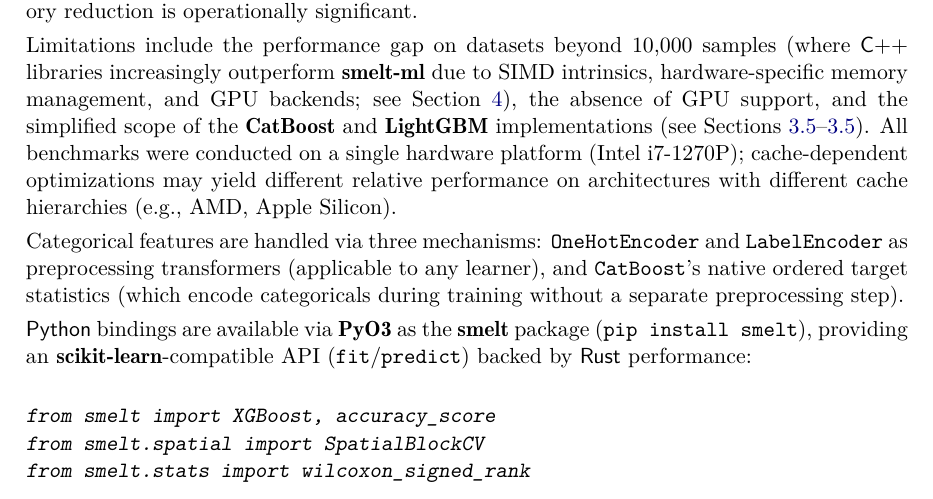
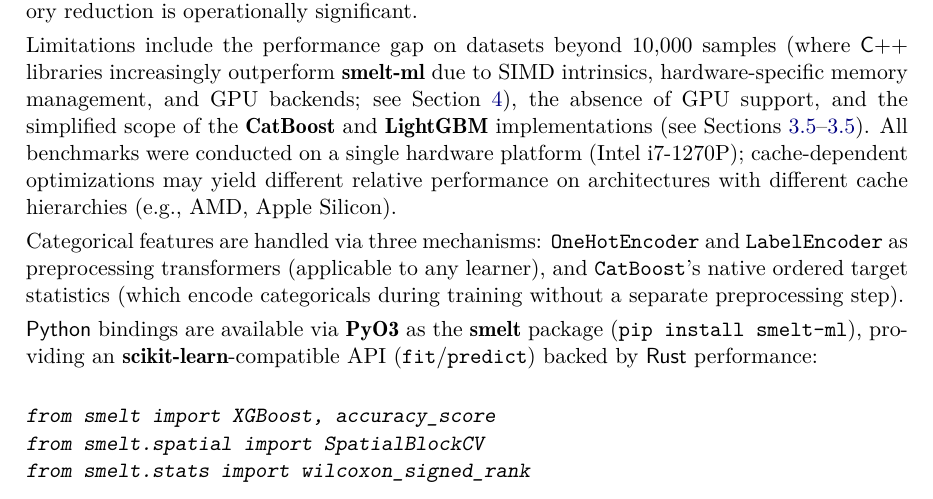
Before and after one commit to franciscoparrao/smelt, a LaTeX document (paper/article.tex): part of page 14 of 17, cut so that both start at the same text. Compiled offline with pdfLaTeX.

Commit message:
Publish smelt-ml v0.1.0 to PyPI
pip install smelt-ml now works.
Package name changed from 'smelt' (taken) to 'smelt-ml'.
Paper updated with correct pip install command.

Co-Authored-By: Claude Opus 4.6 (1M context) <noreply@anthropic.com>

```diff
--- a/paper/article.tex
+++ b/paper/article.tex
@@ -877,7 +877,7 @@
 categoricals during training without a separate preprocessing step).
 
 \proglang{Python} bindings are available via \pkg{PyO3} as the \pkg{smelt}
-package (\code{pip install smelt}), providing an \pkg{scikit-learn}-compatible
+package (\code{pip install smelt-ml}), providing an \pkg{scikit-learn}-compatible
 API (\code{fit}/\code{predict}) backed by \proglang{Rust} performance:
 
 \begin{CodeChunk}
```
Also changed, not shown: smelt-py/pyproject.toml (+1 -1 lines), paper/article.pdf, 1 other file.
